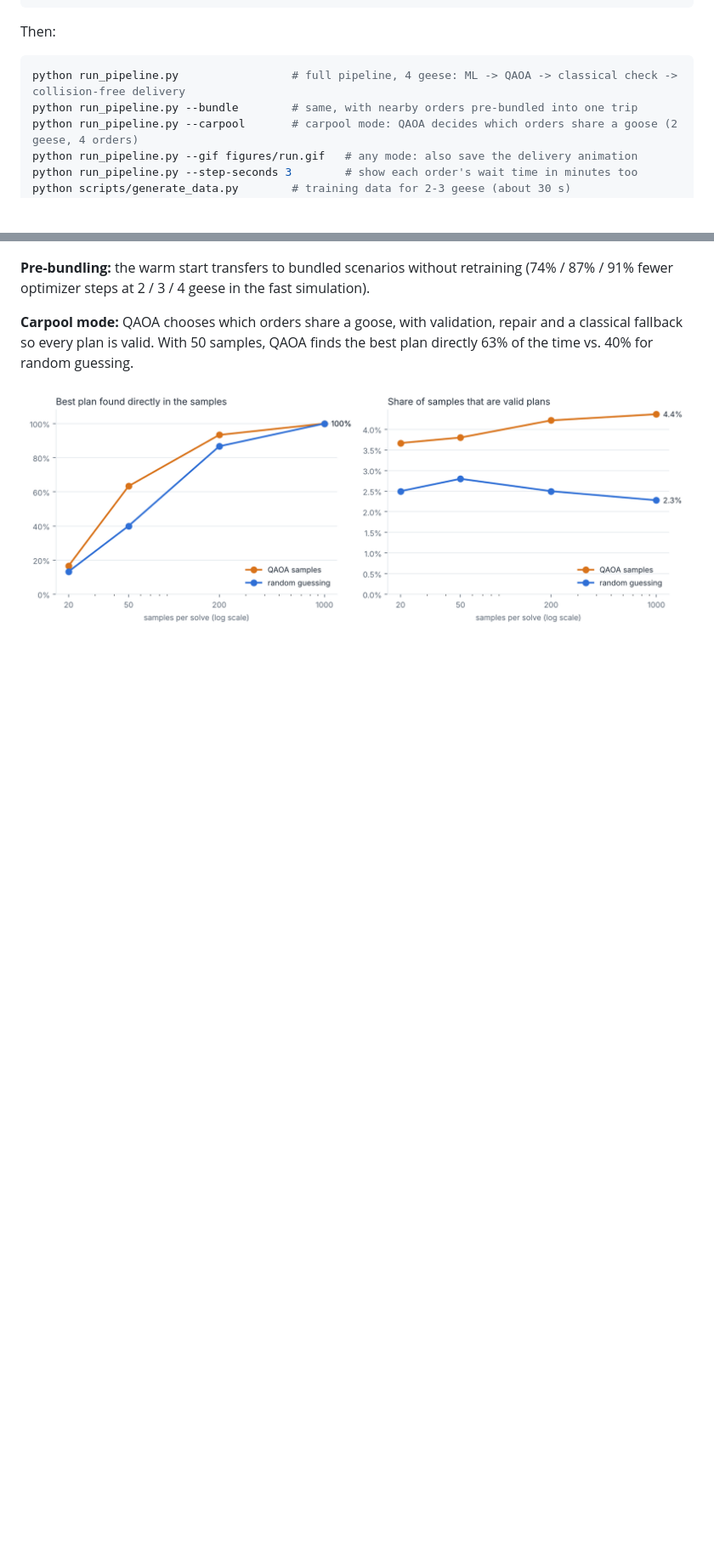
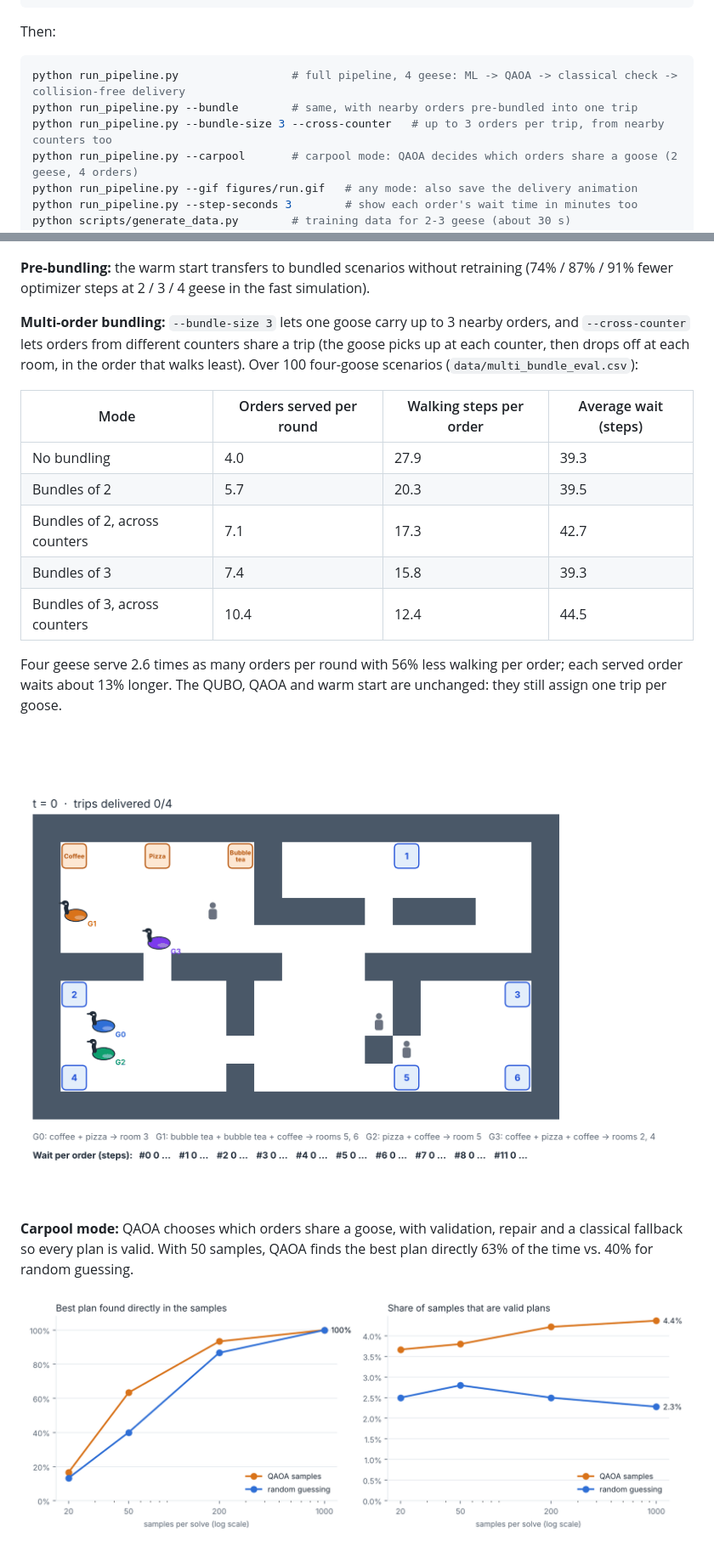
Before and after one commit to victoriatjhin/quarkquacks, a Markdown page: README.md, 2 parts joined by grey strips. Shown at 85% size. GitHub-like rendering; pictures changed too: figures/demo_multi_bundle.gif (added); blank space fills up the shorter version.

Commit message:
Multi-order bundling: up to 3 orders per trip and cross-counter bundles; fix order/room alignment in bundles

````diff
--- a/README.md
+++ b/README.md
@@ -30,6 +30,7 @@ Then:
 ```bash
 python run_pipeline.py                 # full pipeline, 4 geese: ML -> QAOA -> classical check -> collision-free delivery
 python run_pipeline.py --bundle        # same, with nearby orders pre-bundled into one trip
+python run_pipeline.py --bundle-size 3 --cross-counter   # up to 3 orders per trip, from nearby counters too
 python run_pipeline.py --carpool       # carpool mode: QAOA decides which orders share a goose (2 geese, 4 orders)
 python run_pipeline.py --gif figures/run.gif   # any mode: also save the delivery animation
 python run_pipeline.py --step-seconds 3        # show each order's wait time in minutes too
@@ -86,6 +87,20 @@ Every QAOA plan is checked against an exact classical solver, and the routing la
 
 **Pre-bundling:** the warm start transfers to bundled scenarios without retraining (74% / 87% / 91% fewer optimizer steps at 2 / 3 / 4 geese in the fast simulation).
 
+**Multi-order bundling:** `--bundle-size 3` lets one goose carry up to 3 nearby orders, and `--cross-counter` lets orders from different counters share a trip (the goose picks up at each counter, then drops off at each room, in the order that walks least). Over 100 four-goose scenarios (`data/multi_bundle_eval.csv`):
+
+| Mode | Orders served per round | Walking steps per order | Average wait (steps) |
+| --- | --- | --- | --- |
+| No bundling | 4.0 | 27.9 | 39.3 |
+| Bundles of 2 | 5.7 | 20.3 | 39.5 |
+| Bundles of 2, across counters | 7.1 | 17.3 | 42.7 |
+| Bundles of 3 | 7.4 | 15.8 | 39.3 |
+| Bundles of 3, across counters | 10.4 | 12.4 | 44.5 |
+
+Four geese serve 2.6 times as many orders per round with 56% less walking per order; each served order waits about 13% longer. The QUBO, QAOA and warm start are unchanged: they still assign one trip per goose.
+
+![Multi-order bundling](figures/demo_multi_bundle.gif)
+
 **Carpool mode:** QAOA chooses which orders share a goose, with validation, repair and a classical fallback so every plan is valid. With 50 samples, QAOA finds the best plan directly 63% of the time vs. 40% for random guessing.
 
 ![Carpool mode: QAOA vs. random guessing](figures/carpool.png)
````
Also changed, not shown: 7 other files.
